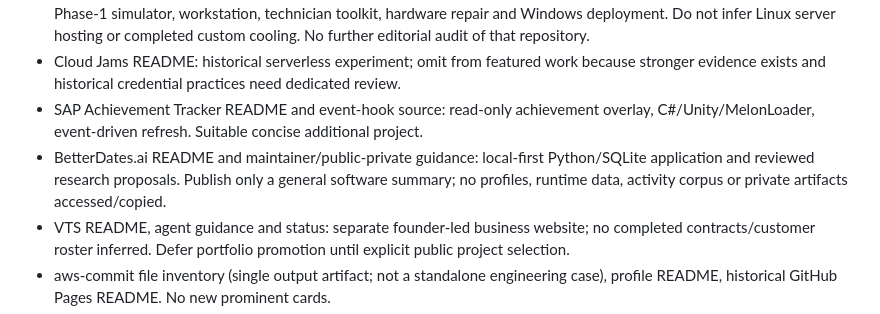
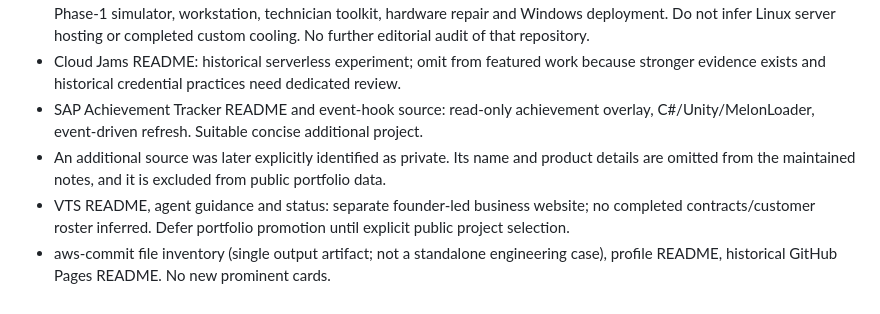
Before and after one commit to valentinojosh/joshvalentino.com, a Markdown page: docs/portfolio-v2-worklog/source-review.md, the part around the change. GitHub-like rendering.

```diff
--- a/docs/portfolio-v2-worklog/source-review.md
+++ b/docs/portfolio-v2-worklog/source-review.md
@@ -18,7 +18,7 @@ The inventory below describes the earlier task and is retained as historical con
 - Systems Lab index and strongest case-study sections: segmented network, Windows Jellyfin host, storage recovery, Phase-1 simulator, workstation, technician toolkit, hardware repair and Windows deployment. Do not infer Linux server hosting or completed custom cooling. No further editorial audit of that repository.
 - Cloud Jams README: historical serverless experiment; omit from featured work because stronger evidence exists and historical credential practices need dedicated review.
 - SAP Achievement Tracker README and event-hook source: read-only achievement overlay, C#/Unity/MelonLoader, event-driven refresh. Suitable concise additional project.
-- BetterDates.ai README and maintainer/public-private guidance: local-first Python/SQLite application and reviewed research proposals. Publish only a general software summary; no profiles, runtime data, activity corpus or private artifacts accessed/copied.
+- An additional source was later explicitly identified as private. Its name and product details are omitted from the maintained notes, and it is excluded from public portfolio data.
 - VTS README, agent guidance and status: separate founder-led business website; no completed contracts/customer roster inferred. Defer portfolio promotion until explicit public project selection.
 - aws-commit file inventory (single output artifact; not a standalone engineering case), profile README, historical GitHub Pages README. No new prominent cards.
 - Existing V1 React routes, metadata, project constants, about/contact behavior and existing phase-1 audit. The archive tag resolves to the same commit as local main.
```
Also changed, not shown: docs/portfolio-v2-worklog/decisions.md (+1 -1 lines), docs/portfolio-v2-worklog/validation.md (+1 -0 lines).
